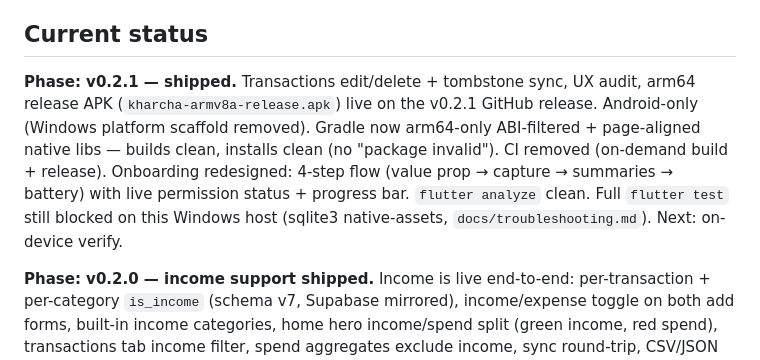
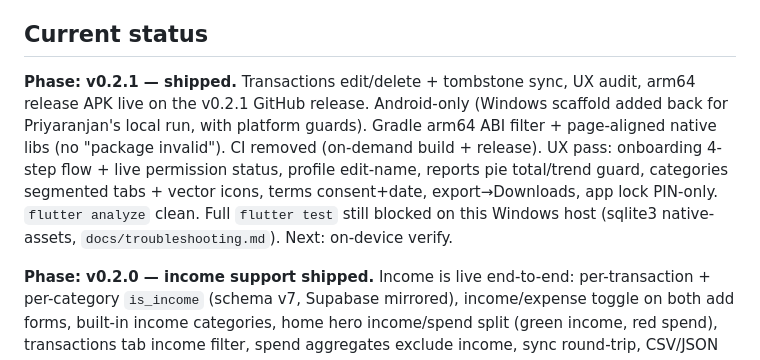
Before and after one commit to AkashPriyadarshii/kharcha, a Markdown page: docs/state.md, the part around the change. Rendered like a GitHub page.

```diff
--- a/docs/state.md
+++ b/docs/state.md
@@ -4,7 +4,7 @@
 
 ## Current status
 
-**Phase: v0.2.1 — shipped.** Transactions edit/delete + tombstone sync, UX audit, arm64 release APK (`kharcha-armv8a-release.apk`) live on the v0.2.1 GitHub release. Android-only (Windows platform scaffold removed). Gradle now arm64-only ABI-filtered + page-aligned native libs — builds clean, installs clean (no "package invalid"). CI removed (on-demand build + release). Onboarding redesigned: 4-step flow (value prop → capture → summaries → battery) with live permission status + progress bar. `flutter analyze` clean. Full `flutter test` still blocked on this Windows host (sqlite3 native-assets, `docs/troubleshooting.md`). Next: on-device verify.
+**Phase: v0.2.1 — shipped.** Transactions edit/delete + tombstone sync, UX audit, arm64 release APK live on the v0.2.1 GitHub release. Android-only (Windows scaffold added back for Priyaranjan's local run, with platform guards). Gradle arm64 ABI filter + page-aligned native libs (no "package invalid"). CI removed (on-demand build + release). UX pass: onboarding 4-step flow + live permission status, profile edit-name, reports pie total/trend guard, categories segmented tabs + vector icons, terms consent+date, export→Downloads, app lock PIN-only. `flutter analyze` clean. Full `flutter test` still blocked on this Windows host (sqlite3 native-assets, `docs/troubleshooting.md`). Next: on-device verify.
 
 **Phase: v0.2.0 — income support shipped.** Income is live end-to-end: per-transaction + per-category `is_income` (schema v7, Supabase mirrored), income/expense toggle on both add forms, built-in income categories, home hero income/spend split (green income, red spend), transactions tab income filter, spend aggregates exclude income, sync round-trip, CSV/JSON export `type` column + import. Permissions pass: full manifest set, onboarding asks notification + battery exemption in-app (no manual settings). Manifest now declares INTERNET/ACCESS_NETWORK_STATE (release builds need it for Supabase sync — debug got it injected). `flutter analyze` clean. Full `flutter test` still blocked on Windows host (sqlite3 native-assets, `docs/troubleshooting.md`). CI removed (on-demand release). Next: on-device verify + publish.
 
```
Also changed, not shown: docs/changelog.md (+1 -0 lines).
